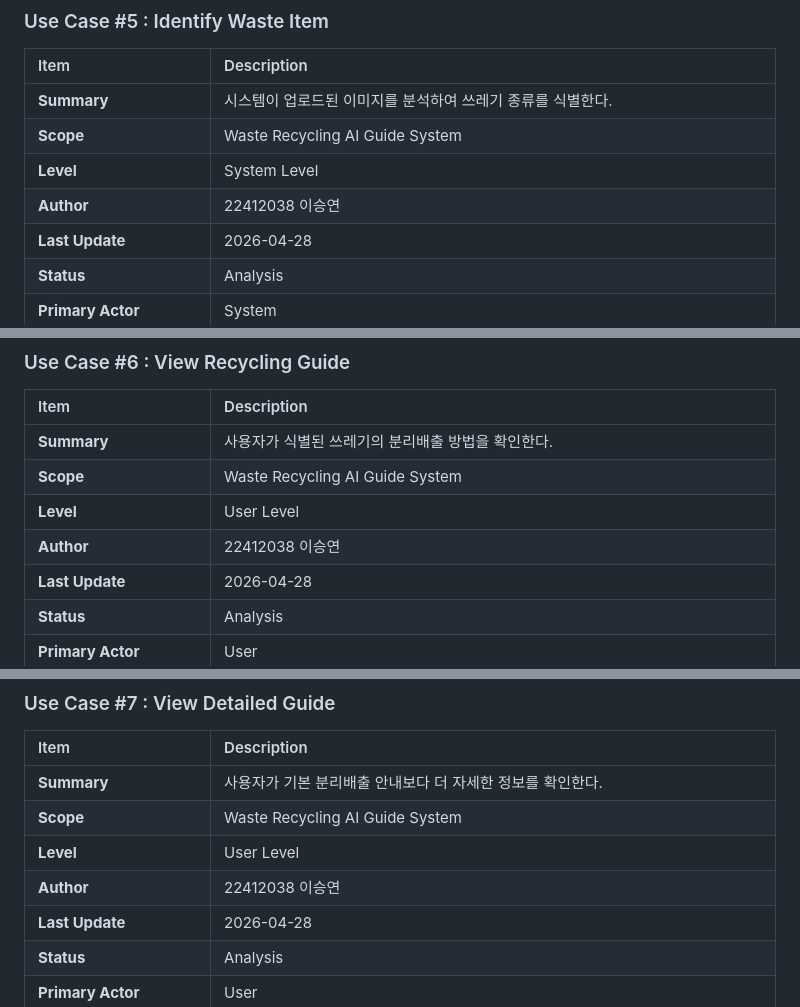
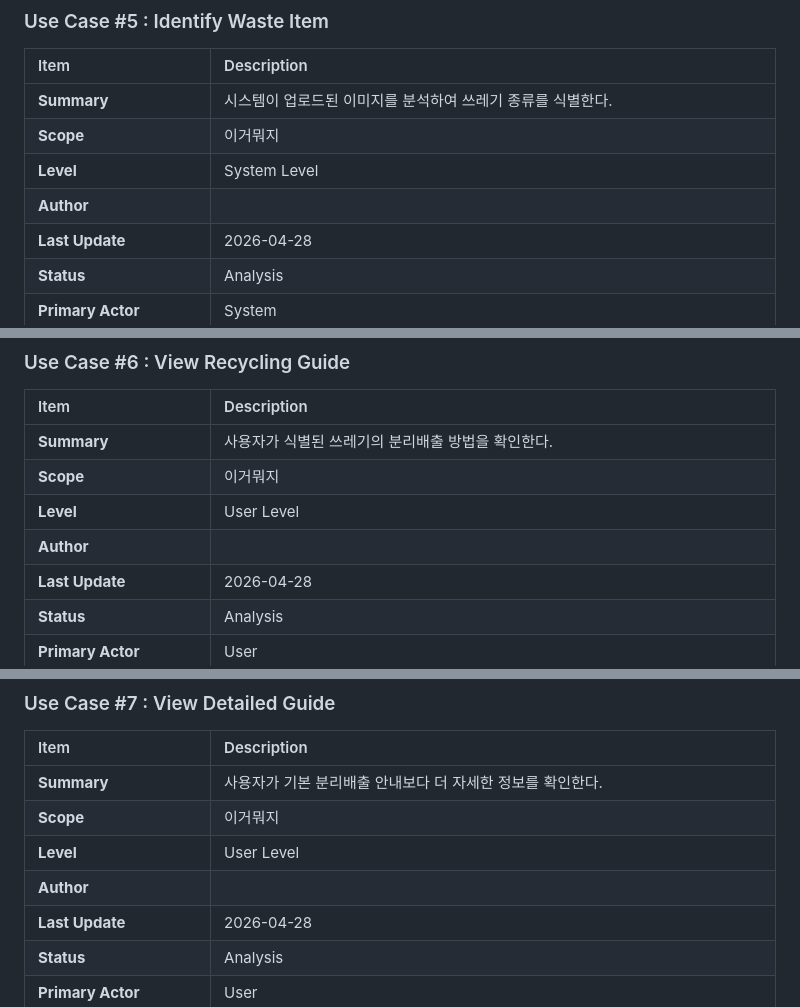
Before and after one commit to tmddus1028/waste_sorting_system, a Markdown page: Analysis/2.Use case analysis.md, 3 parts joined by grey strips. GitHub-like rendering.

```diff
--- a/Analysis/Use case analysis.md
+++ b/Analysis/2.Use case analysis.md
@@ -89,9 +89,9 @@
 | Item | Description |
 | :--- | :--- |
 | **Summary** | 시스템이 업로드된 이미지를 분석하여 쓰레기 종류를 식별한다. |
-| **Scope** | Waste Recycling AI Guide System |
+| **Scope** | 이거뭐지 |
 | **Level** | System Level |
-| **Author** | 22412038 이승연 |
+| **Author** |   |
 | **Last Update** | 2026-04-28 |
 | **Status** | Analysis |
 | **Primary Actor** | System |
@@ -109,9 +109,9 @@
 | Item | Description |
 | :--- | :--- |
 | **Summary** | 사용자가 식별된 쓰레기의 분리배출 방법을 확인한다. |
-| **Scope** | Waste Recycling AI Guide System |
+| **Scope** | 이거뭐지 |
 | **Level** | User Level |
-| **Author** | 22412038 이승연 |
+| **Author** | |
 | **Last Update** | 2026-04-28 |
 | **Status** | Analysis |
 | **Primary Actor** | User |
@@ -129,9 +129,9 @@
 | Item | Description |
 | :--- | :--- |
 | **Summary** | 사용자가 기본 분리배출 안내보다 더 자세한 정보를 확인한다. |
-| **Scope** | Waste Recycling AI Guide System |
+| **Scope** | 이거뭐지 |
 | **Level** | User Level |
-| **Author** | 22412038 이승연 |
+| **Author** |  |
 | **Last Update** | 2026-04-28 |
 | **Status** | Analysis |
 | **Primary Actor** | User |
```
Also changed, not shown: other parts of Analysis/2.Use case analysis.md (+14 -32 lines).
